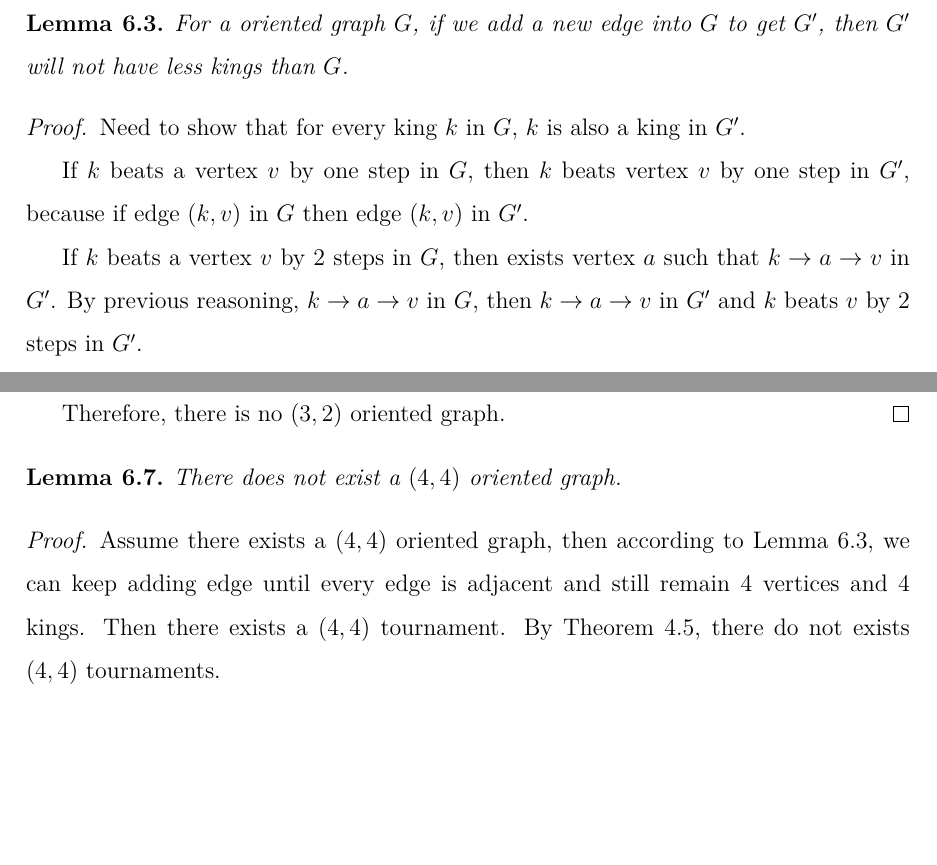
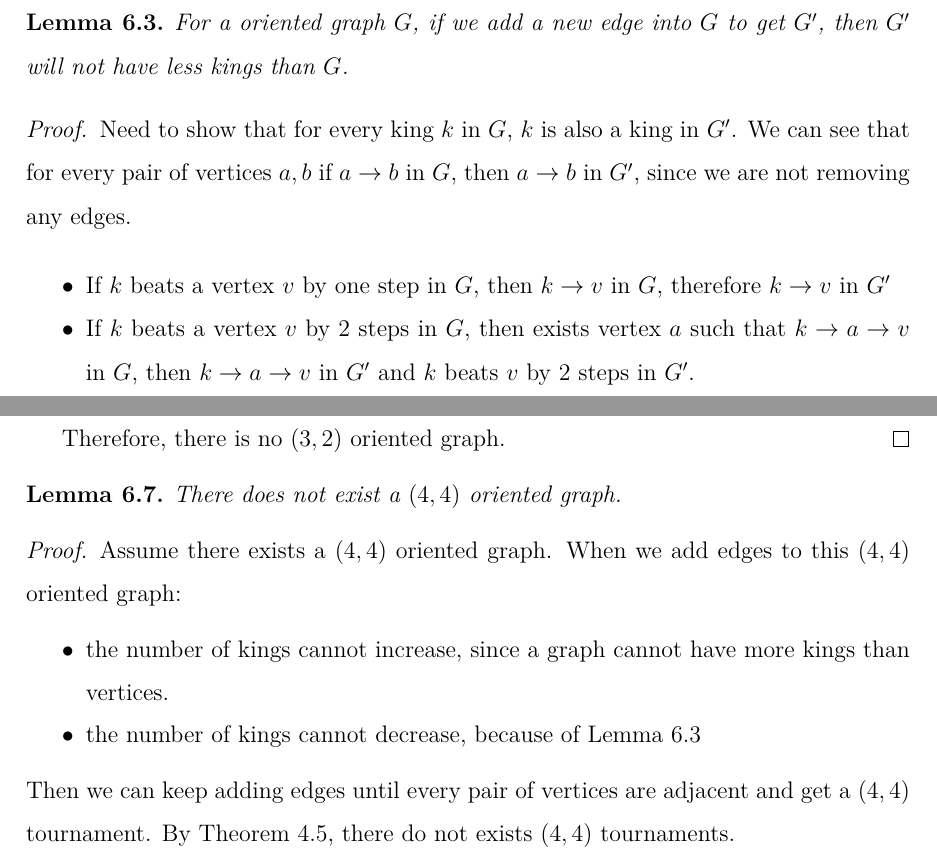
Before and after one commit to czhang03/Honor-Thesis, a LaTeX thesis (main.tex, which reads Chapters/general-oriented-graph.tex): two parts of pages 27 and 28 of 64, joined at a grey line, cut so that both start at the same text, the shorter picture padded with empty space. The pictures show the PDF file main.pdf that the author committed with the source.

Commit message:
many fixes in general oriented graph section

```diff
--- a/Chapters/general-oriented-graph.tex
+++ b/Chapters/general-oriented-graph.tex
@@ -55,15 +54,12 @@ and double ties.
 \begin{proof}
   Need to show that for every king \(k\) in \(G\),
   \(k\) is also a king in \(G'\).
+  We can see that for every pair of vertices \(a, b\)
+  if \(a \to b\) in \(G\), then \(a \to b\) in \(G'\),
+  since we are not removing any edges.
 
-  If \(k\) beats a vertex \(v\) by one step in \(G\),
-  then \(k\) beats vertex \(v\) by one step in \(G'\),
-  because if edge \((k, v)\) in \(G\) then
-  edge \((k, v)\) in \(G'\).
-
-  If \(k\) beats a vertex \(v\) by 2 steps in \(G\),
-  then exists vertex \(a\) such that
-  \(k \to a \to v\) in \(G'\).
-  By previous reasoning, \(k \to a \to v\) in \(G\),
-  then \(k \to a \to v\) in \(G'\)
-  and \(k\) beats \(v\) by 2 steps in \(G'\).
+  \begin{itemize}
+    \item
+      If \(k\) beats a vertex \(v\) by one step in \(G\),
+      then \(k \to v\) in \(G\),
+      therefore \(k \to v\) in \(G'\)
@@ -70,3 +70,5 @@ and double ties.
+      and \(k\) beats \(v\) by 2 steps in \(G'\).
+  \end{itemize}
 
   Therefore, \(k\) is also a king in \(G'\),
   then every king in \(G\) is preserved in \(G'\).
@@ -184,15 +186,22 @@ and double ties.
   There does not exist a \((4,4)\) oriented graph.
 \end{lemma}
 \begin{proof}
-  Assume there exists a \((4, 4)\) oriented graph,
-  then according to \cref{the: add edge only add king},
-  we can keep adding edge until every edge is adjacent
-  and still remain 4 vertices and 4 kings.
-  Then there exists a \((4,4)\) tournament.
+  Assume there exists a \((4, 4)\) oriented graph.
+  When we add edges to this \((4, 4)\) oriented graph:
+  \begin{itemize}
+    \item
+      the number of kings cannot increase,
+      since a graph cannot have more kings than vertices.
+    \item
+      the number of kings cannot decrease,
+      because of \cref{the: add edge only add king}
+  \end{itemize}
+  Then we can keep adding edges until
+  every pair of vertices are adjacent
+  and get a \((4,4)\) tournament.
   By \cref{the: (n k) tournament exists},
   there do not exists \((4,4)\) tournaments.
 
   Therefore, there cannot exists \((4,4)\) oriented graph.
 \end{proof}
 
-After investigating what kinds of oriented graph do not exist,
```
Also changed, not shown: main.pdf, Chapters/general-oriented-graph.tex (40 more changed lines).
